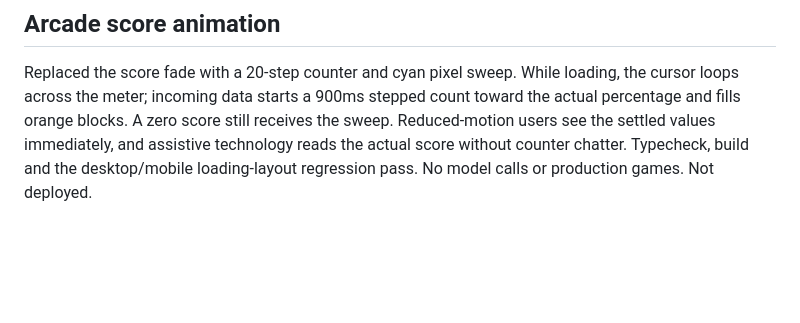
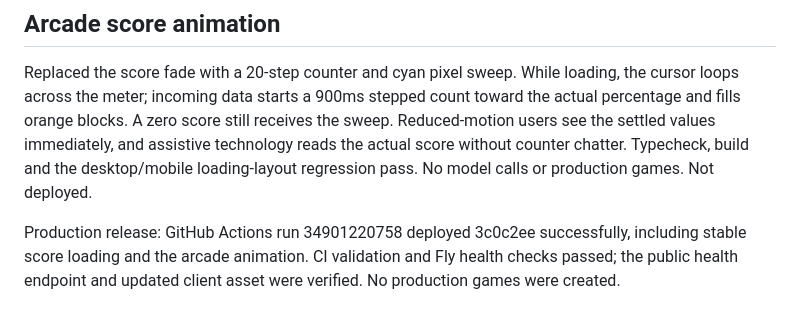
Before and after one commit to nikolasgioannou/the-turing-game, a Markdown page: docs/progress.md, the part around the change. Drawn GitHub-style; blank space fills up the shorter version.

Commit message:
docs: record arcade score production release

```diff
--- a/docs/progress.md
+++ b/docs/progress.md
@@ -398,3 +398,5 @@ The score card renders immediately with a loading placeholder instead of appeari
 ## Arcade score animation
 
 Replaced the score fade with a 20-step counter and cyan pixel sweep. While loading, the cursor loops across the meter; incoming data starts a 900ms stepped count toward the actual percentage and fills orange blocks. A zero score still receives the sweep. Reduced-motion users see the settled values immediately, and assistive technology reads the actual score without counter chatter. Typecheck, build and the desktop/mobile loading-layout regression pass. No model calls or production games. Not deployed.
+
+Production release: GitHub Actions run 34901220758 deployed 3c0c2ee successfully, including stable score loading and the arcade animation. CI validation and Fly health checks passed; the public health endpoint and updated client asset were verified. No production games were created.
```
